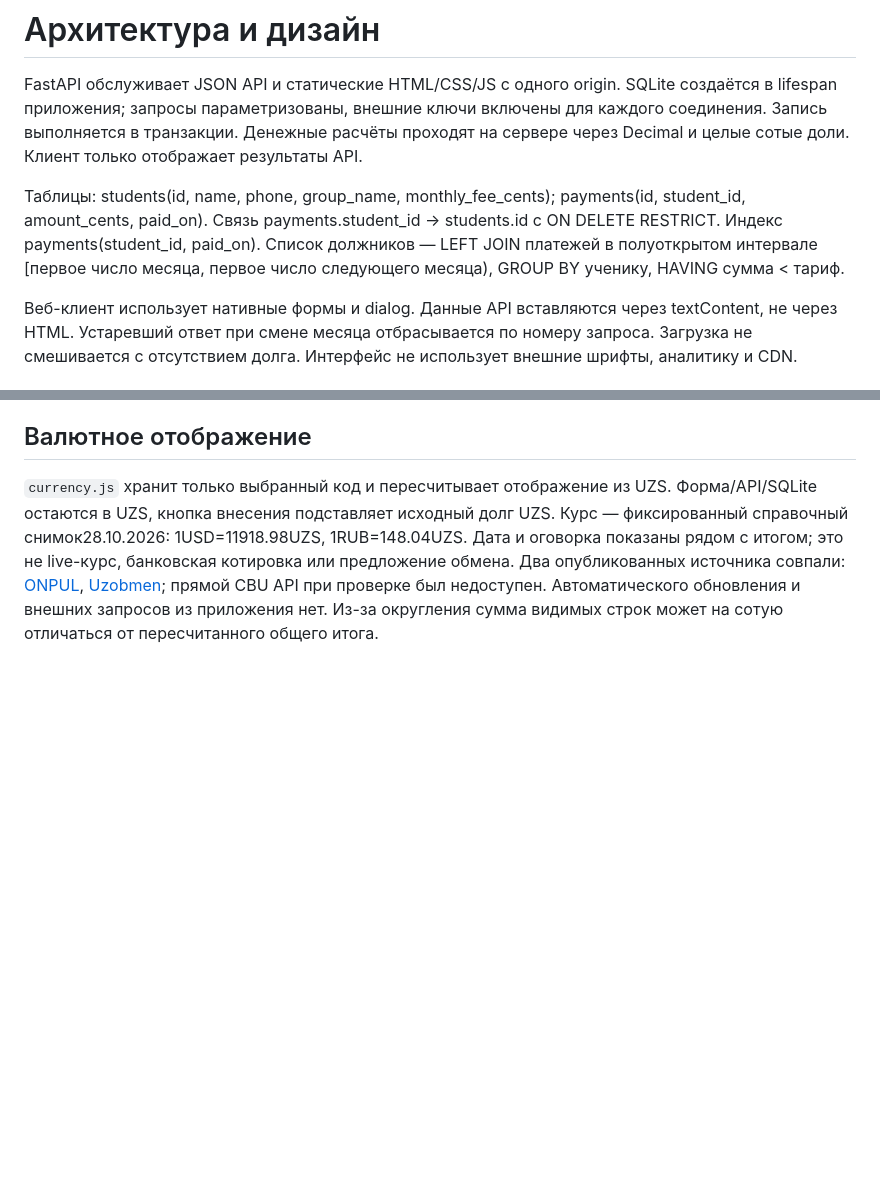
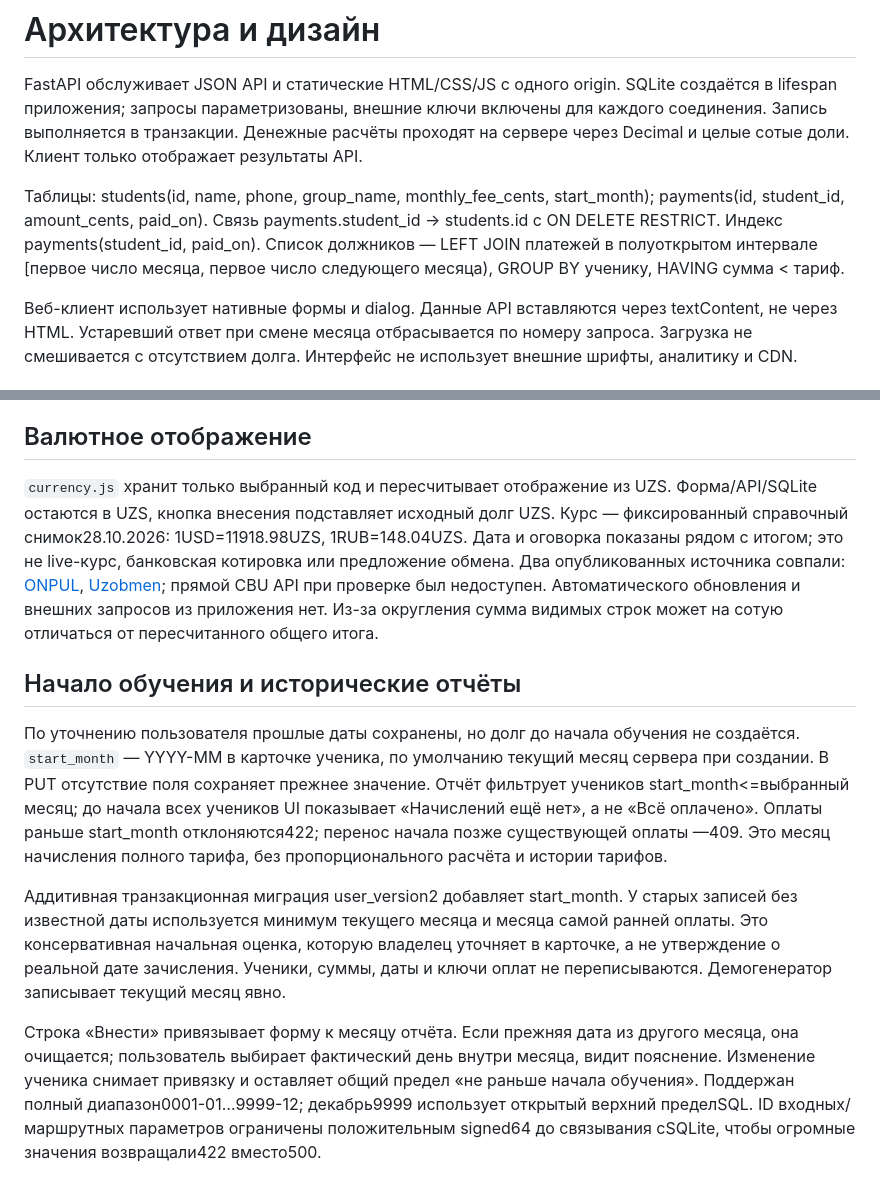
Before and after one commit to kevinscott66/vedomost, a Markdown page: docs/architecture.md, 2 parts joined by grey strips. GitHub-like rendering; blank space fills up the shorter version.

```diff
--- a/docs/architecture.md
+++ b/docs/architecture.md
@@ -2,7 +2,7 @@
 
 FastAPI обслуживает JSON API и статические HTML/CSS/JS с одного origin. SQLite создаётся в lifespan приложения; запросы параметризованы, внешние ключи включены для каждого соединения. Запись выполняется в транзакции. Денежные расчёты проходят на сервере через Decimal и целые сотые доли. Клиент только отображает результаты API.
 
-Таблицы: students(id, name, phone, group_name, monthly_fee_cents); payments(id, student_id, amount_cents, paid_on). Связь payments.student_id → students.id с ON DELETE RESTRICT. Индекс payments(student_id, paid_on). Список должников — LEFT JOIN платежей в полуоткрытом интервале [первое число месяца, первое число следующего месяца), GROUP BY ученику, HAVING сумма < тариф.
+Таблицы: students(id, name, phone, group_name, monthly_fee_cents, start_month); payments(id, student_id, amount_cents, paid_on). Связь payments.student_id → students.id с ON DELETE RESTRICT. Индекс payments(student_id, paid_on). Список должников — LEFT JOIN платежей в полуоткрытом интервале [первое число месяца, первое число следующего месяца), GROUP BY ученику, HAVING сумма < тариф.
 
 Веб-клиент использует нативные формы и dialog. Данные API вставляются через textContent, не через HTML. Устаревший ответ при смене месяца отбрасывается по номеру запроса. Загрузка не смешивается с отсутствием долга. Интерфейс не использует внешние шрифты, аналитику и CDN.
 
@@ -43,3 +43,11 @@ FastAPI обслуживает JSON API и статические HTML/CSS/JS с
 ## Валютное отображение
 
 `currency.js` хранит только выбранный код и пересчитывает отображение из UZS. Форма/API/SQLite остаются в UZS, кнопка внесения подставляет исходный долг UZS. Курс — фиксированный справочный снимок28.10.2026: 1USD=11918.98UZS, 1RUB=148.04UZS. Дата и оговорка показаны рядом с итогом; это не live-курс, банковская котировка или предложение обмена. Два опубликованных источника совпали: [ONPUL](https://onpul.uz/en/currency), [Uzobmen](https://uzobmen.com/en/cbu/); прямой CBU API при проверке был недоступен. Автоматического обновления и внешних запросов из приложения нет. Из-за округления сумма видимых строк может на сотую отличаться от пересчитанного общего итога.
+
+## Начало обучения и исторические отчёты
+
+По уточнению пользователя прошлые даты сохранены, но долг до начала обучения не создаётся. `start_month` — YYYY-MM в карточке ученика, по умолчанию текущий месяц сервера при создании. В PUT отсутствие поля сохраняет прежнее значение. Отчёт фильтрует учеников start_month<=выбранный месяц; до начала всех учеников UI показывает «Начислений ещё нет», а не «Всё оплачено». Оплаты раньше start_month отклоняются422; перенос начала позже существующей оплаты —409. Это месяц начисления полного тарифа, без пропорционального расчёта и истории тарифов.
+
+Аддитивная транзакционная миграция user_version2 добавляет start_month. У старых записей без известной даты используется минимум текущего месяца и месяца самой ранней оплаты. Это консервативная начальная оценка, которую владелец уточняет в карточке, а не утверждение о реальной дате зачисления. Ученики, суммы, даты и ключи оплат не переписываются. Демогенератор записывает текущий месяц явно.
+
+Строка «Внести» привязывает форму к месяцу отчёта. Если прежняя дата из другого месяца, она очищается; пользователь выбирает фактический день внутри месяца, видит пояснение. Изменение ученика снимает привязку и оставляет общий предел «не раньше начала обучения». Поддержан полный диапазон0001-01…9999-12; декабрь9999 использует открытый верхний пределSQL. ID входных/маршрутных параметров ограничены положительным signed64 до связывания сSQLite, чтобы огромные значения возвращали422 вместо500.
```
Also changed, not shown: README.md (+3 -3 lines), docs/verification.md (+6 -0 lines), docs/before-enrollment.png (added), 13 other files.
